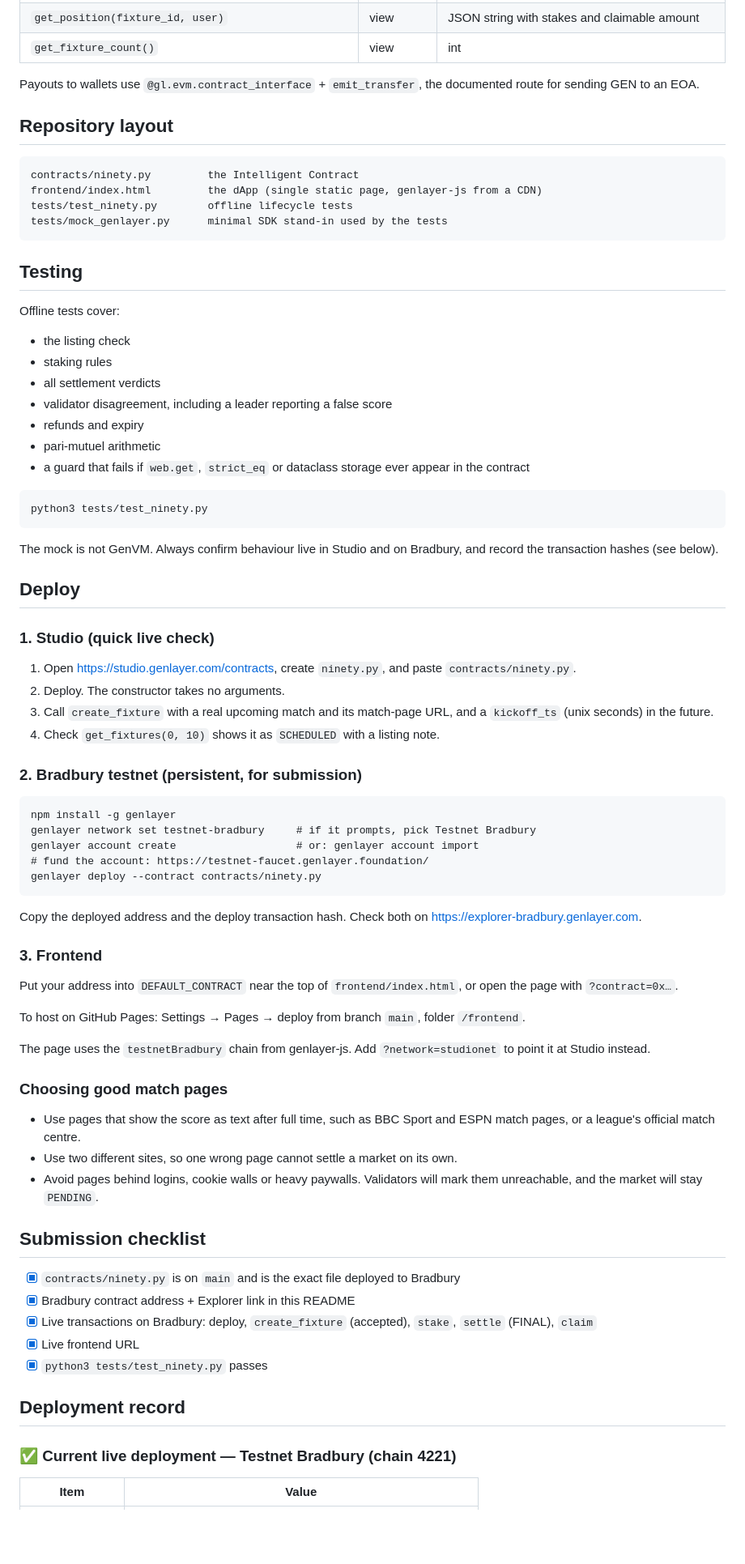
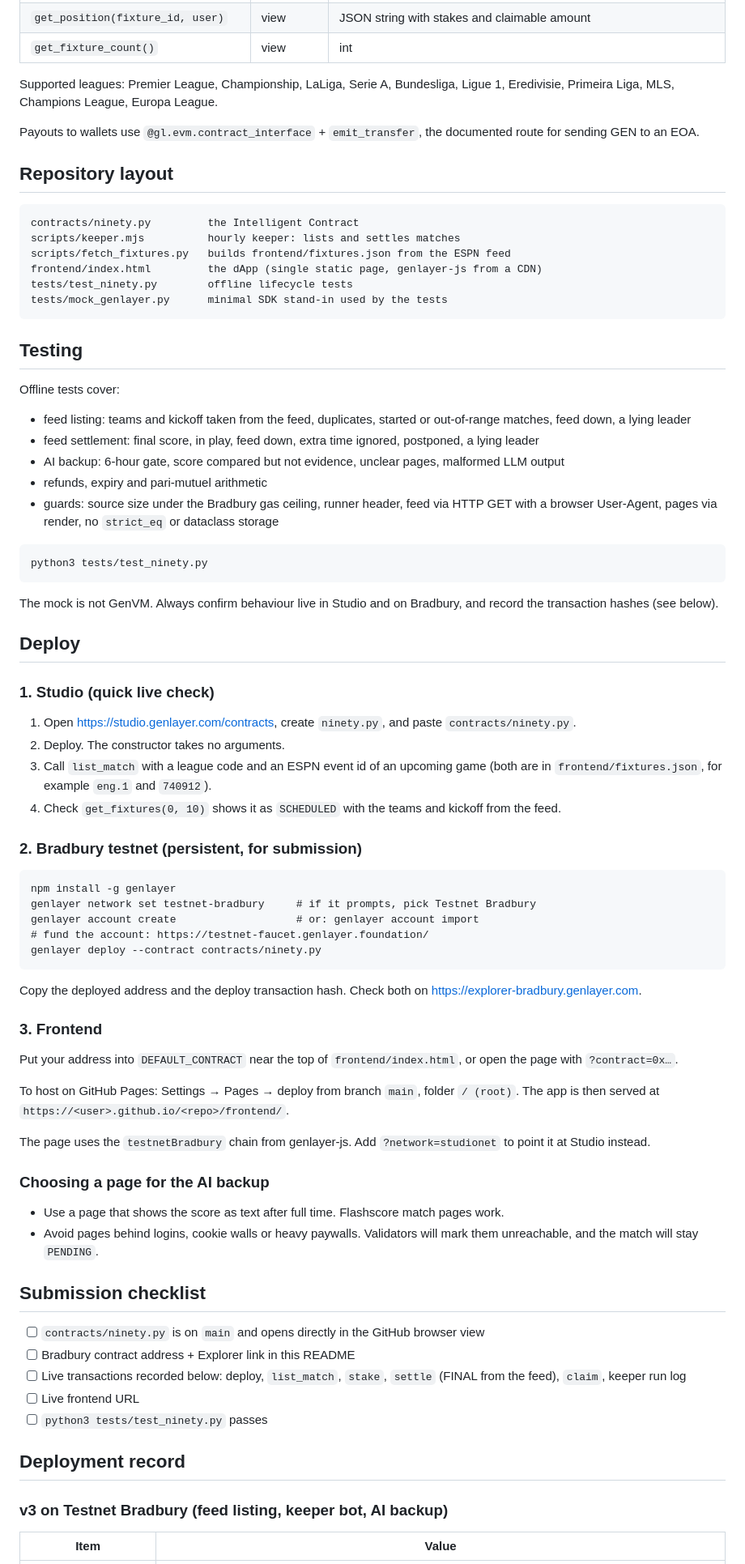
Before and after one commit to Kingkanzi0/ninety, a Markdown page: README.md, the part around one of its changes. Shown at 81% size. GitHub-like rendering; blank space fills up the shorter version.

````diff
--- a/README.md
+++ b/README.md
@@ -93,5 +102,7 @@ Storage uses flat `TreeMap`s only. There are no dataclass storage objects.
 | `get_position(fixture_id, user)` | view | JSON string with stakes and claimable amount |
 | `get_fixture_count()` | view | int |
+
+Supported leagues: Premier League, Championship, LaLiga, Serie A, Bundesliga, Ligue 1, Eredivisie, Primeira Liga, MLS, Champions League, Europa League.
 
 Payouts to wallets use `@gl.evm.contract_interface` + `emit_transfer`, the documented route for sending GEN to an EOA.
 
@@ -99,6 +110,8 @@ Payouts to wallets use `@gl.evm.contract_interface` + `emit_transfer`, the docum
 
 ```
 contracts/ninety.py         the Intelligent Contract
+scripts/keeper.mjs          hourly keeper: lists and settles matches
+scripts/fetch_fixtures.py   builds frontend/fixtures.json from the ESPN feed
 frontend/index.html         the dApp (single static page, genlayer-js from a CDN)
 tests/test_ninety.py        offline lifecycle tests
 tests/mock_genlayer.py      minimal SDK stand-in used by the tests
@@ -107,13 +120,11 @@ tests/mock_genlayer.py      minimal SDK stand-in used by the tests
 ## Testing
 
 Offline tests cover:
-- the listing check
-- staking rules
-- all settlement verdicts
-- validator disagreement, including a leader reporting a false score
-- refunds and expiry
-- pari-mutuel arithmetic
-- a guard that fails if `web.get`, `strict_eq` or dataclass storage ever appear in the contract
+- feed listing: teams and kickoff taken from the feed, duplicates, started or out-of-range matches, feed down, a lying leader
+- feed settlement: final score, in play, feed down, extra time ignored, postponed, a lying leader
+- AI backup: 6-hour gate, score compared but not evidence, unclear pages, malformed LLM output
+- refunds, expiry and pari-mutuel arithmetic
+- guards: source size under the Bradbury gas ceiling, runner header, feed via HTTP GET with a browser User-Agent, pages via render, no `strict_eq` or dataclass storage
 
 ```
 python3 tests/test_ninety.py
@@ -127,8 +138,8 @@ The mock is not GenVM. Always confirm behaviour live in Studio and on Bradbury,
 
 1. Open <https://studio.genlayer.com/contracts>, create `ninety.py`, and paste `contracts/ninety.py`.
 2. Deploy. The constructor takes no arguments.
-3. Call `create_fixture` with a real upcoming match and its match-page URL, and a `kickoff_ts` (unix seconds) in the future.
-4. Check `get_fixtures(0, 10)` shows it as `SCHEDULED` with a listing note.
+3. Call `list_match` with a league code and an ESPN event id of an upcoming game (both are in `frontend/fixtures.json`, for example `eng.1` and `740912`).
+4. Check `get_fixtures(0, 10)` shows it as `SCHEDULED` with the teams and kickoff from the feed.
 
 ### 2. Bradbury testnet (persistent, for submission)
 
@@ -146,27 +157,26 @@ Copy the deployed address and the deploy transaction hash. Check both on <https:
 
 Put your address into `DEFAULT_CONTRACT` near the top of `frontend/index.html`, or open the page with `?contract=0x…`.
 
-To host on GitHub Pages: Settings → Pages → deploy from branch `main`, folder `/frontend`.
+To host on GitHub Pages: Settings → Pages → deploy from branch `main`, folder `/ (root)`. The app is then served at `https://<user>.github.io/<repo>/frontend/`.
 
 The page uses the `testnetBradbury` chain from genlayer-js. Add `?network=studionet` to point it at Studio instead.
 
-### Choosing good match pages
+### Choosing a page for the AI backup
 
-- Use pages that show the score as text after full time, such as BBC Sport and ESPN match pages, or a league's official match centre.
-- Use two different sites, so one wrong page cannot settle a market on its own.
-- Avoid pages behind logins, cookie walls or heavy paywalls. Validators will mark them unreachable, and the market will stay `PENDING`.
+- Use a page that shows the score as text after full time. Flashscore match pages work.
+- Avoid pages behind logins, cookie walls or heavy paywalls. Validators will mark them unreachable, and the match will stay `PENDING`.
 
 ## Submission checklist
 
-- [x] `contracts/ninety.py` is on `main` and is the exact file deployed to Bradbury
-- [x] Bradbury contract address + Explorer link in this README
-- [x] Live transactions on Bradbury: deploy, `create_fixture` (accepted), `stake`, `settle` (FINAL), `claim`
-- [x] Live frontend URL
-- [x] `python3 tests/test_ninety.py` passes
+- [ ] `contracts/ninety.py` is on `main` and opens directly in the GitHub browser view
+- [ ] Bradbury contract address + Explorer link in this README
+- [ ] Live transactions recorded below: deploy, `list_match`, `stake`, `settle` (FINAL from the feed), `claim`, keeper run log
+- [ ] Live frontend URL
+- [ ] `python3 tests/test_ninety.py` passes
 
 ## Deployment record
 
-### ✅ Current live deployment — Testnet Bradbury (chain 4221)
+### v3 on Testnet Bradbury (feed listing, keeper bot, AI backup)
 
 | Item | Value |
 | --- | --- |
````
Also changed, not shown: other parts of README.md (+83 -69 lines).
